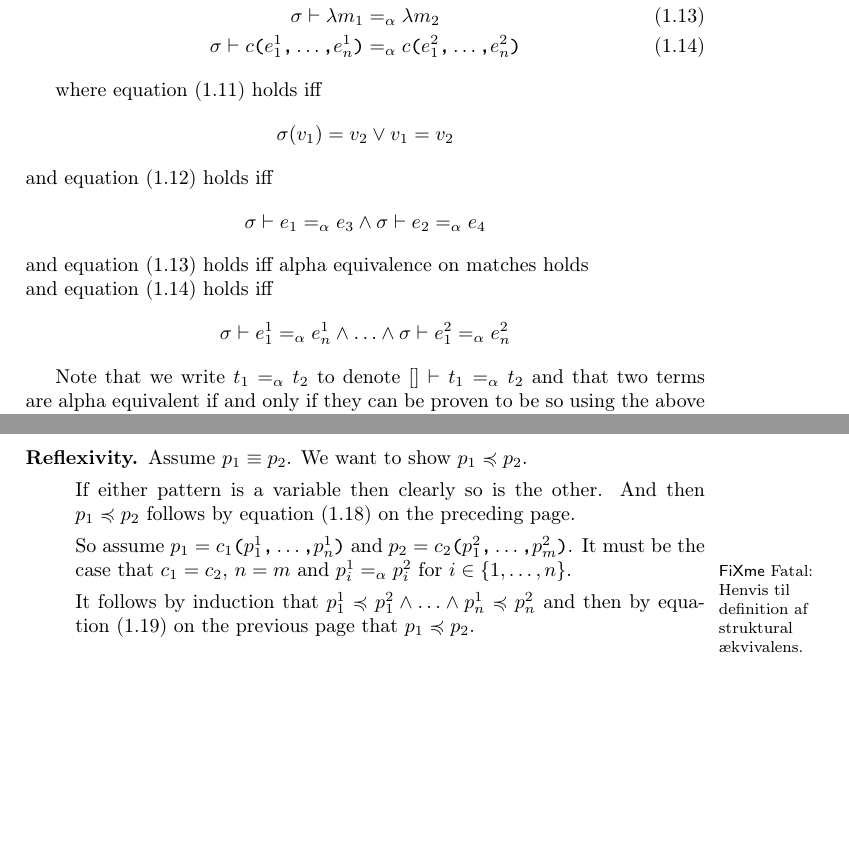
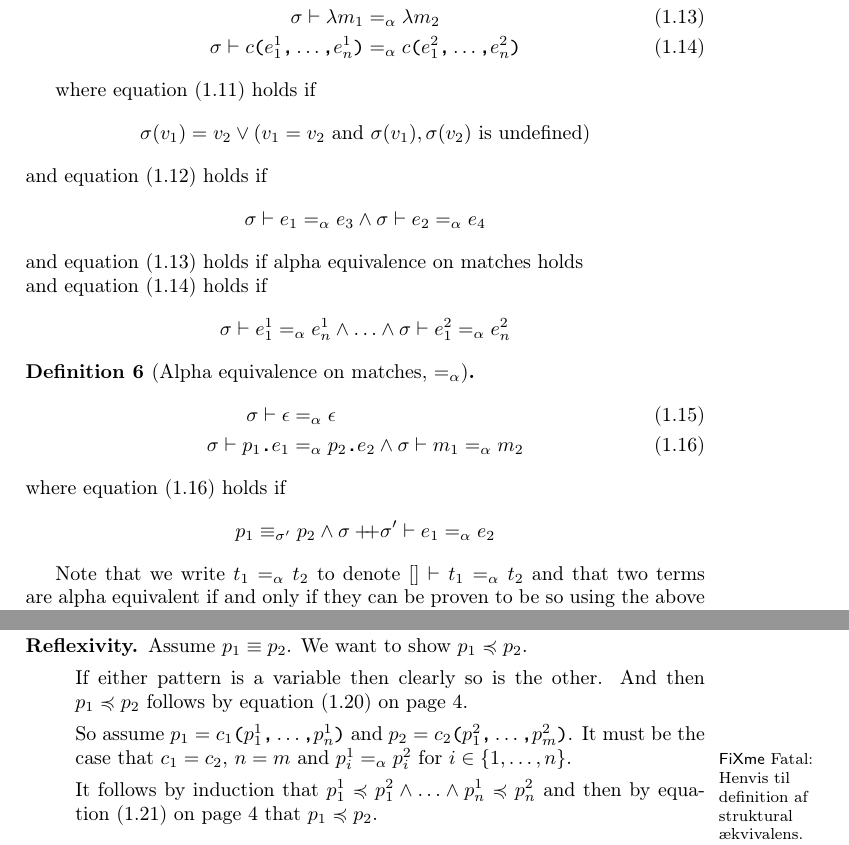
Before and after one commit to br0ns/turtledove, a LaTeX book (report/miniml/miniml.tex): two parts of pages 3 and 5 of 9 before the commit and two parts of pages 3 and 6 of 9 after it, joined at a grey line, cut so that both start at the same text, the shorter picture padded with empty space. Compiled offline with pdfLaTeX.

Commit message:
more alpha equivalence

```diff
--- a/report/miniml/miniml.tex
+++ b/report/miniml/miniml.tex
@@ -266,18 +266,30 @@ both expressions, matches and patterns.
     c\ttt{(}e^2_1 \ttt{,} \ldots \ttt{,} e^2_n \ttt{)} \label{eq:alpha-con}
   \end{eqnarray}
 
-where \fref{eq:alpha-var} holds iff
+where \fref{eq:alpha-var} holds if
 \[
-\sigma (v_1) = v_2 \lor v_1 = v_2
+\sigma (v_1) = v_2 \lor \left( v_1 = v_2 \tnm{ and } \sigma(v_1),\sigma(v_2)
+  \tnm{ is undefined} \right)
 \]
-and \fref{eq:alpha-exp} holds iff
+and \fref{eq:alpha-exp} holds if
 \[
 \sigma |- e_1 ==a e_3 \land \sigma |- e_2 ==a e_4
 \]
-and \fref{eq:alpha-match} holds iff alpha equivalence on matches holds \\
-and \fref{eq:alpha-con} holds iff
+and \fref{eq:alpha-match} holds if alpha equivalence on matches holds \\
+and \fref{eq:alpha-con} holds if
 \[
 \sigma |- e^1_1 ==a e^1_n \land \ldots \land \sigma |- e^2_1 ==a e^2_n
+\]
+\end{definition}
+
+\begin{definition}[Alpha equivalence on matches, $==a$]
+  \begin{eqnarray}[rl]
+    \sigma |- \epsilon &==a \epsilon \label{eq:alpha-epsilon} \\
+    \sigma |- p_1\ttt{.}e_1 &==a p_2\ttt{.}e_2 \land \sigma |- m_1 ==a m_2 \label{eq:alpha-pat-exp}
+  \end{eqnarray}
+where \fref{eq:alpha-pat-exp} holds if
+\[
+p_1 ==_{\sigma'} p_2 \land \sigma ++ \sigma' |- e_1 ==a e_2
 \]
 \end{definition}
 
```
